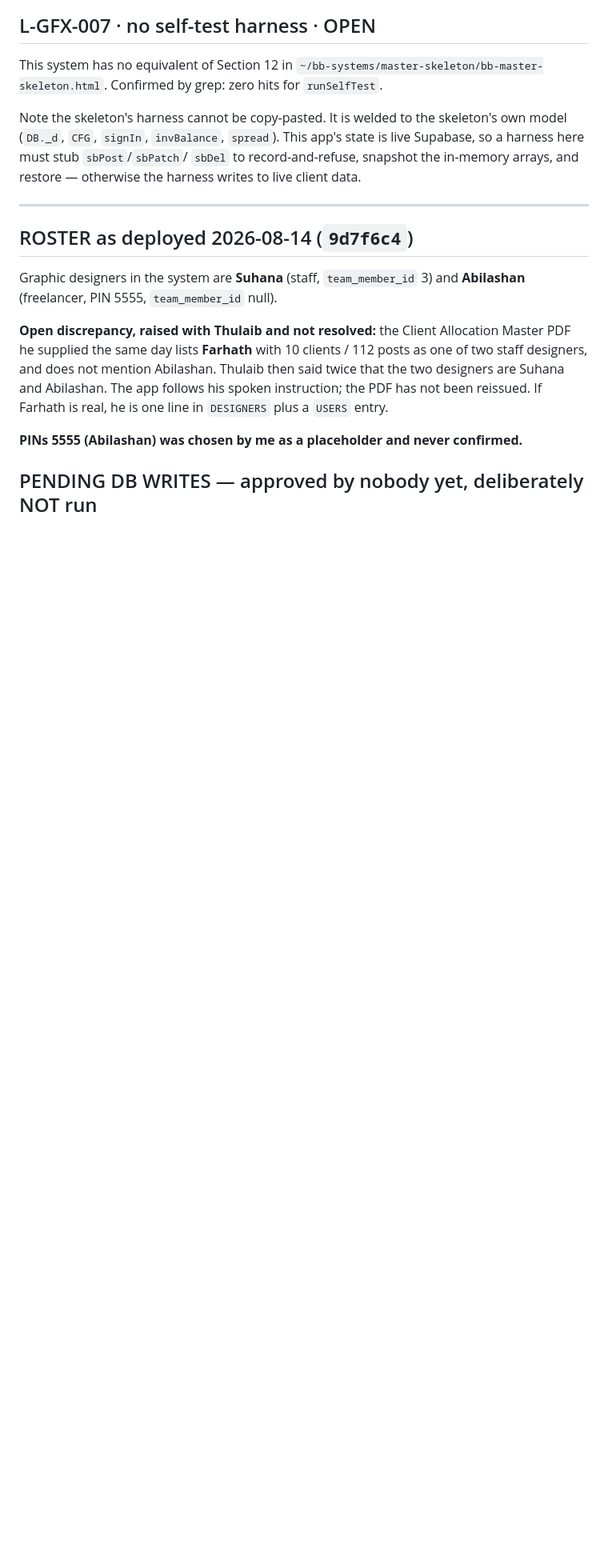
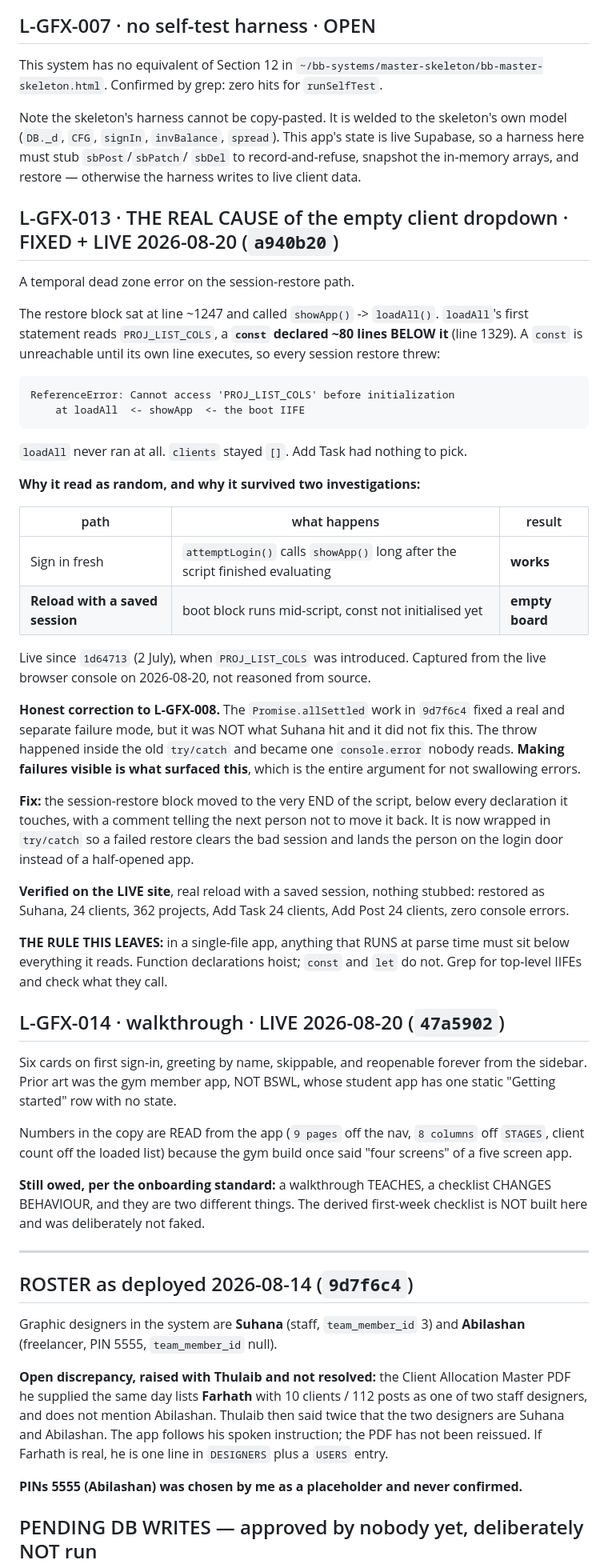
Before and after one commit to businessboosterlk/bb-graphic-system, a Markdown page: LANDMINES.md, the part around the change. Shown at 80% size. Drawn GitHub-style; blank space fills up the shorter version.

Commit message:
LANDMINES: register L-GFX-013 (the real dropdown cause) and L-GFX-014 (walkthrough)
Co-Authored-By: Claude Opus 5 <noreply@anthropic.com>

````diff
--- a/LANDMINES.md
+++ b/LANDMINES.md
@@ -243,6 +243,63 @@ app's state is live Supabase, so a harness here must stub `sbPost`/`sbPatch`/
 `sbDel` to record-and-refuse, snapshot the in-memory arrays, and restore —
 otherwise the harness writes to live client data.
 
+## L-GFX-013 · THE REAL CAUSE of the empty client dropdown · FIXED + LIVE 2026-08-20 (`a940b20`)
+A temporal dead zone error on the session-restore path.
+
+The restore block sat at line ~1247 and called `showApp()` -> `loadAll()`.
+`loadAll`'s first statement reads `PROJ_LIST_COLS`, a **`const` declared ~80
+lines BELOW it** (line 1329). A `const` is unreachable until its own line
+executes, so every session restore threw:
+
+```
+ReferenceError: Cannot access 'PROJ_LIST_COLS' before initialization
+    at loadAll  <- showApp  <- the boot IIFE
+```
+
+`loadAll` never ran at all. `clients` stayed `[]`. Add Task had nothing to pick.
+
+**Why it read as random, and why it survived two investigations:**
+
+| path | what happens | result |
+|---|---|---|
+| Sign in fresh | `attemptLogin()` calls `showApp()` long after the script finished evaluating | **works** |
+| **Reload with a saved session** | boot block runs mid-script, const not initialised yet | **empty board** |
+
+Live since `1d64713` (2 July), when `PROJ_LIST_COLS` was introduced. Captured
+from the live browser console on 2026-08-20, not reasoned from source.
+
+**Honest correction to L-GFX-008.** The `Promise.allSettled` work in `9d7f6c4`
+fixed a real and separate failure mode, but it was NOT what Suhana hit and it did
+not fix this. The throw happened inside the old `try/catch` and became one
+`console.error` nobody reads. **Making failures visible is what surfaced this**,
+which is the entire argument for not swallowing errors.
+
+**Fix:** the session-restore block moved to the very END of the script, below
+every declaration it touches, with a comment telling the next person not to move
+it back. It is now wrapped in `try/catch` so a failed restore clears the bad
+session and lands the person on the login door instead of a half-opened app.
+
+**Verified on the LIVE site**, real reload with a saved session, nothing stubbed:
+restored as Suhana, 24 clients, 362 projects, Add Task 24 clients, Add Post 24
+clients, zero console errors.
+
+**THE RULE THIS LEAVES:** in a single-file app, anything that RUNS at parse time
+must sit below everything it reads. Function declarations hoist; `const` and
+`let` do not. Grep for top-level IIFEs and check what they call.
+
+## L-GFX-014 · walkthrough · LIVE 2026-08-20 (`47a5902`)
+Six cards on first sign-in, greeting by name, skippable, and reopenable forever
+from the sidebar. Prior art was the gym member app, NOT BSWL, whose student app
+has one static "Getting started" row with no state.
+
+Numbers in the copy are READ from the app (`9 pages` off the nav, `8 columns`
+off `STAGES`, client count off the loaded list) because the gym build once said
+"four screens" of a five screen app.
+
+**Still owed, per the onboarding standard:** a walkthrough TEACHES, a checklist
+CHANGES BEHAVIOUR, and they are two different things. The derived first-week
+checklist is NOT built here and was deliberately not faked.
+
 ---
 
 ## ROSTER as deployed 2026-08-14 (`9d7f6c4`)
````
